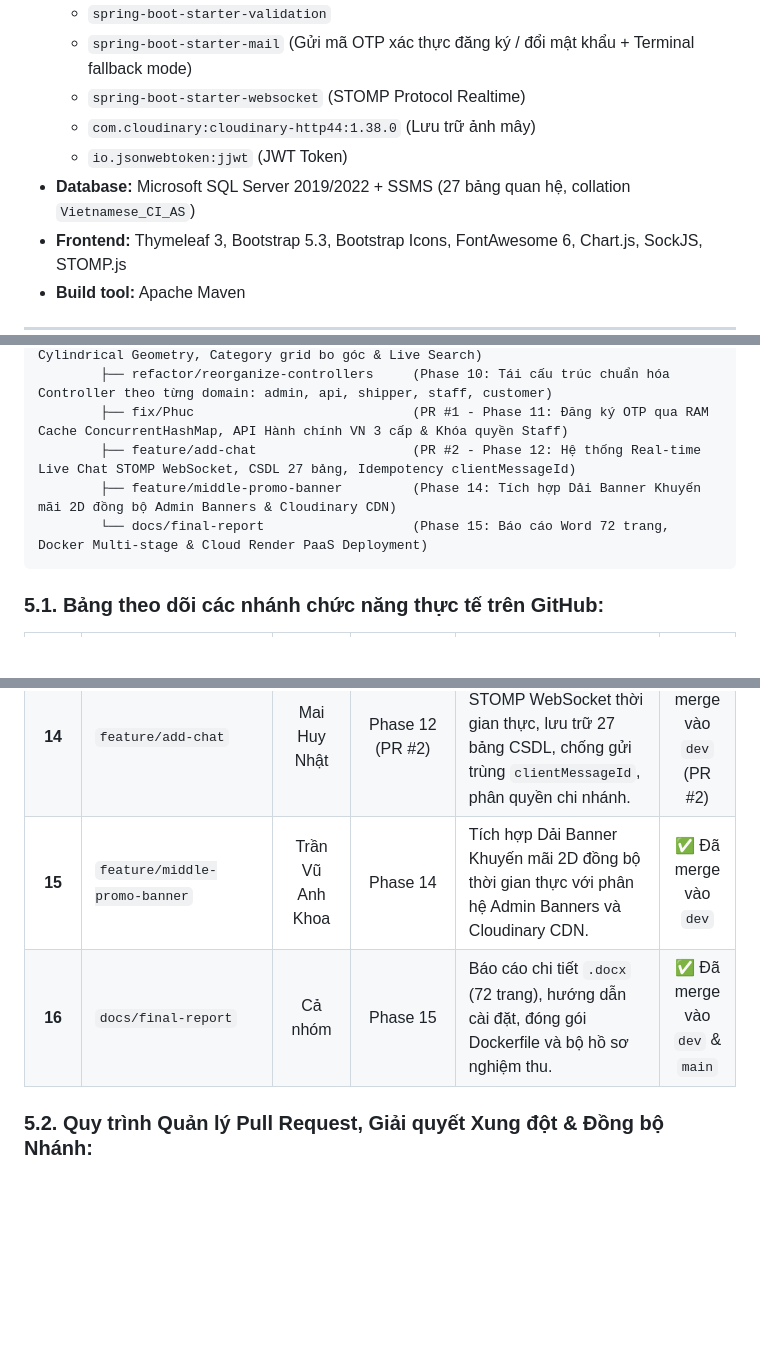
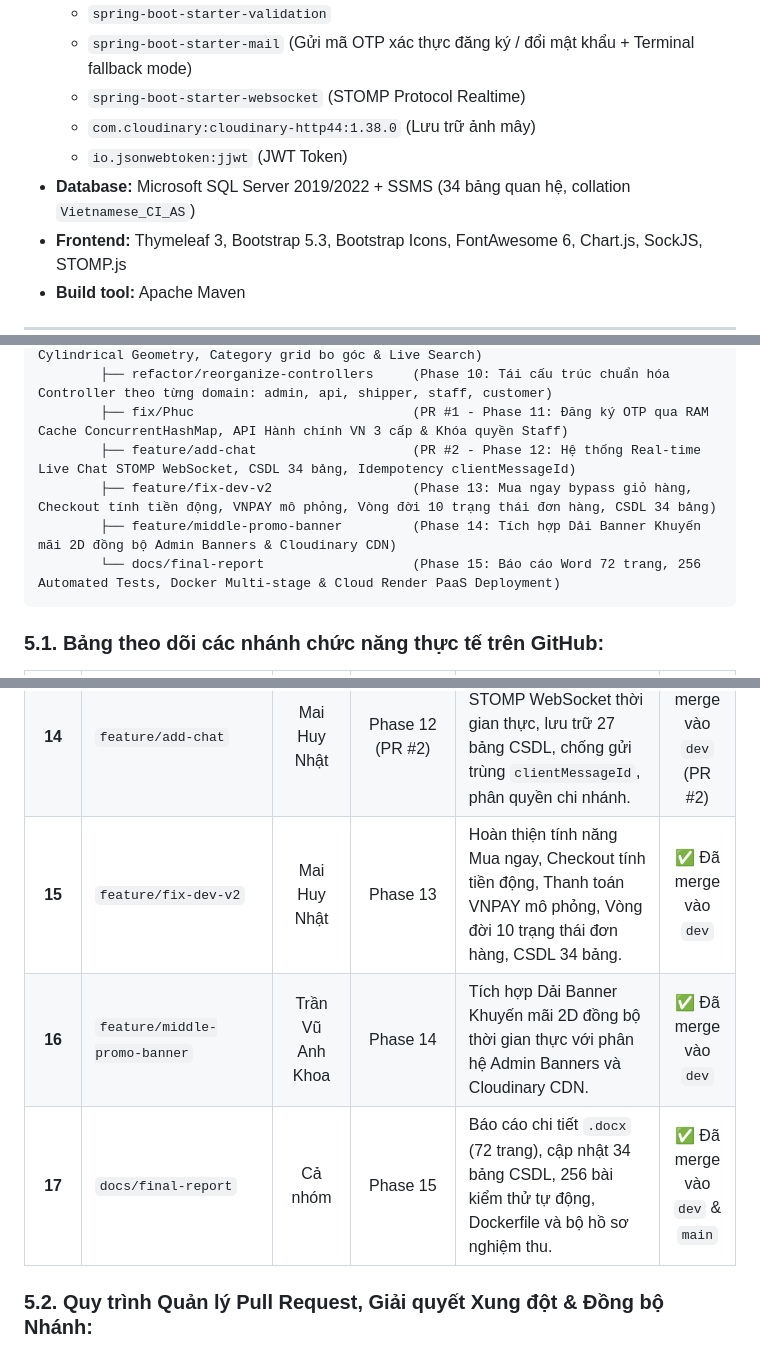
Before and after one commit to 24110257ak/LTW-Do-an-cuoi-ki, a Markdown page: README.md, 3 parts joined by grey strips. Drawn GitHub-style; blank space fills up the shorter version.

Commit message:
docs: sync 34-table database schema, 256 test metrics, and feature/fix-dev-v2 branch in README and report

````diff
--- a/README.md
+++ b/README.md
@@ -93,7 +93,7 @@ graph TD
   - `spring-boot-starter-websocket` (STOMP Protocol Realtime)
   - `com.cloudinary:cloudinary-http44:1.38.0` (Lưu trữ ảnh mây)
   - `io.jsonwebtoken:jjwt` (JWT Token)
-- **Database:** Microsoft SQL Server 2019/2022 + SSMS (27 bảng quan hệ, collation `Vietnamese_CI_AS`)
+- **Database:** Microsoft SQL Server 2019/2022 + SSMS (34 bảng quan hệ, collation `Vietnamese_CI_AS`)
 - **Frontend:** Thymeleaf 3, Bootstrap 5.3, Bootstrap Icons, FontAwesome 6, Chart.js, SockJS, STOMP.js
 - **Build tool:** Apache Maven
 
@@ -200,9 +200,10 @@ main (Phiên bản phát hành chính thức, mốc Fallback an toàn, sẵn sà
         ├── feature/interactive-ux-animations   (Phase 9: Sân khấu 3D Rolodex Cylindrical Geometry, Category grid bo góc & Live Search)
         ├── refactor/reorganize-controllers     (Phase 10: Tái cấu trúc chuẩn hóa Controller theo từng domain: admin, api, shipper, staff, customer)
         ├── fix/Phuc                            (PR #1 - Phase 11: Đăng ký OTP qua RAM Cache ConcurrentHashMap, API Hành chính VN 3 cấp & Khóa quyền Staff)
-        ├── feature/add-chat                    (PR #2 - Phase 12: Hệ thống Real-time Live Chat STOMP WebSocket, CSDL 27 bảng, Idempotency clientMessageId)
+        ├── feature/add-chat                    (PR #2 - Phase 12: Hệ thống Real-time Live Chat STOMP WebSocket, CSDL 34 bảng, Idempotency clientMessageId)
+        ├── feature/fix-dev-v2                  (Phase 13: Mua ngay bypass giỏ hàng, Checkout tính tiền động, VNPAY mô phỏng, Vòng đời 10 trạng thái đơn hàng, CSDL 34 bảng)
         ├── feature/middle-promo-banner         (Phase 14: Tích hợp Dải Banner Khuyến mãi 2D đồng bộ Admin Banners & Cloudinary CDN)
-        └── docs/final-report                   (Phase 15: Báo cáo Word 72 trang, Docker Multi-stage & Cloud Render PaaS Deployment)
+        └── docs/final-report                   (Phase 15: Báo cáo Word 72 trang, 256 Automated Tests, Docker Multi-stage & Cloud Render PaaS Deployment)
 ```
 
 ### 5.1. Bảng theo dõi các nhánh chức năng thực tế trên GitHub:
@@ -222,8 +223,9 @@ main (Phiên bản phát hành chính thức, mốc Fallback an toàn, sẵn sà
 | **12** | `refactor/reorganize-controllers` | Cả nhóm | Phase 10 | Tái cấu trúc package controller gọn gàng theo domain (`admin`, `api`, `shipper`, `staff`, `customer`). | ✅ Đã merge vào `dev` |
 | **13** | `fix/Phuc` | Đặng Nhật Phúc | Phase 11 (PR #1) | Bộ nhớ tạm RAM Cache (ConcurrentHashMap) cho đăng ký OTP, tích hợp API Hành chính VN 3 cấp tại checkout, khóa quyền chi nhánh Staff. | ✅ Đã merge vào `dev` (PR #1) |
 | **14** | `feature/add-chat` | Mai Huy Nhật | Phase 12 (PR #2) | Hệ thống Live Chat STOMP WebSocket thời gian thực, lưu trữ 27 bảng CSDL, chống gửi trùng `clientMessageId`, phân quyền chi nhánh. | ✅ Đã merge vào `dev` (PR #2) |
-| **15** | `feature/middle-promo-banner` | Trần Vũ Anh Khoa | Phase 14 | Tích hợp Dải Banner Khuyến mãi 2D đồng bộ thời gian thực với phân hệ Admin Banners và Cloudinary CDN. | ✅ Đã merge vào `dev` |
-| **16** | `docs/final-report` | Cả nhóm | Phase 15 | Báo cáo chi tiết `.docx` (72 trang), hướng dẫn cài đặt, đóng gói Dockerfile và bộ hồ sơ nghiệm thu. | ✅ Đã merge vào `dev` & `main` |
+| **15** | `feature/fix-dev-v2` | Mai Huy Nhật | Phase 13 | Hoàn thiện tính năng Mua ngay, Checkout tính tiền động, Thanh toán VNPAY mô phỏng, Vòng đời 10 trạng thái đơn hàng, CSDL 34 bảng. | ✅ Đã merge vào `dev` |
+| **16** | `feature/middle-promo-banner` | Trần Vũ Anh Khoa | Phase 14 | Tích hợp Dải Banner Khuyến mãi 2D đồng bộ thời gian thực với phân hệ Admin Banners và Cloudinary CDN. | ✅ Đã merge vào `dev` |
+| **17** | `docs/final-report` | Cả nhóm | Phase 15 | Báo cáo chi tiết `.docx` (72 trang), cập nhật 34 bảng CSDL, 256 bài kiểm thử tự động, Dockerfile và bộ hồ sơ nghiệm thu. | ✅ Đã merge vào `dev` & `main` |
 
 ### 5.2. Quy trình Quản lý Pull Request, Giải quyết Xung đột & Đồng bộ Nhánh:
 1. **Quy trình Pull Request chuẩn mực:** Mọi tính năng mới đều được phát triển trên nhánh riêng biệt (`feature/*` hoặc `fix/*`), kiểm thử độc lập trước khi mở Pull Request vào `dev`.
````
Also changed, not shown: other parts of README.md (+2 -2 lines).
